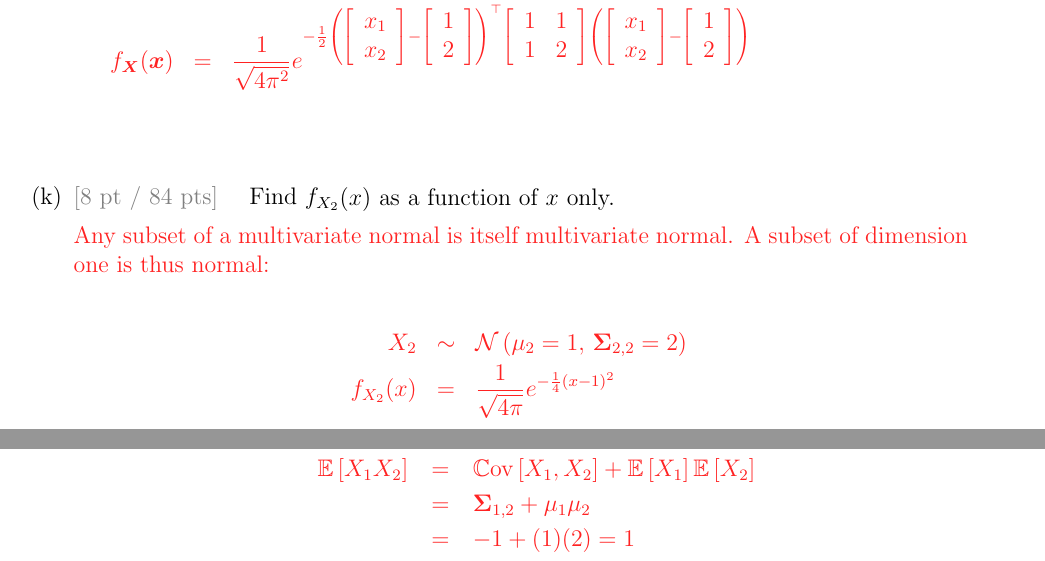
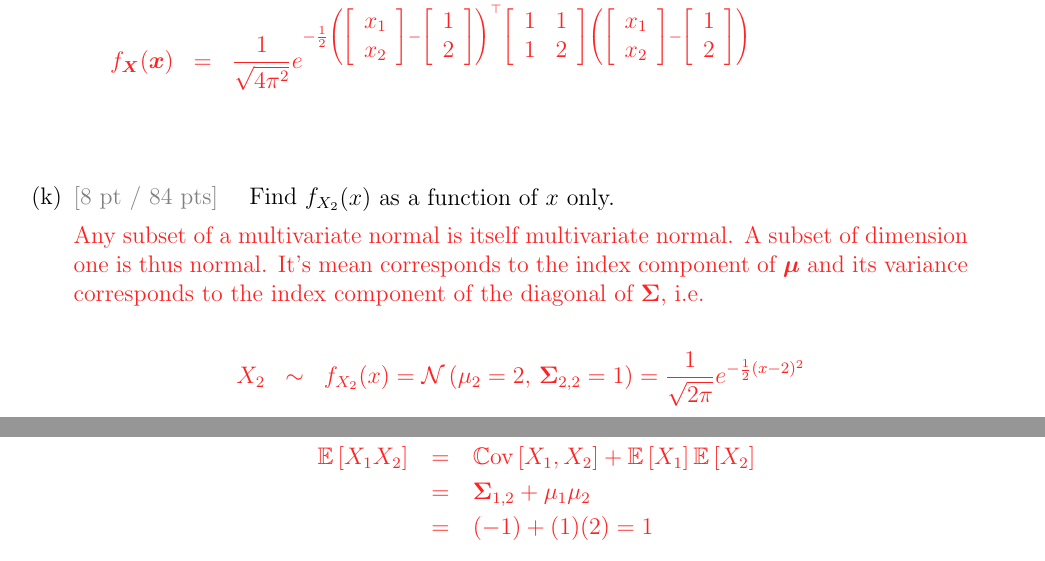
Before and after one commit to kapelner/QC_MATH_340_Fall_2023, a LaTeX problem sheet (exams/final/final_solutions.tex): two parts of pages 5 and 6 of 6, joined at a grey line, cut so that both start at the same text. Compiled offline with pdfLaTeX.

Commit message:
Bryan's fix

```diff
--- a/exams/final/final_solutions.tex
+++ b/exams/final/final_solutions.tex
@@ -167,11 +167,10 @@ f_{\X}(\x) &=& \oneoversqrt{4\pi^2} e^{-\half \parens{\twovec{x_1}{x_2} - \twove
 \subquestionwithpoints{8} Find $f_{X_2}(x)$ as a function of $x$ only.
 
 \inred{
-Any subset of a multivariate normal is itself multivariate normal. A subset of dimension one is thus normal:
+Any subset of a multivariate normal is itself multivariate normal. A subset of dimension one is thus normal. It's mean corresponds to the index component of $\muvec$ and its variance corresponds to the index component of the diagonal of $\bSigma$, i.e.
 
 \beqn
-X_2 &\sim& \normnot{\mu_2 = 1}{\bSigma_{2,2} = 2} \\
-f_{X_2}(x) &=& \oneoversqrt{4\pi} e^{-\oneover{4} (x - 1)^2}
+X_2 &\sim& f_{X_2}(x)  = \normnot{\mu_2 = 2}{\bSigma_{2,2} = 1} = \oneoversqrt{2\pi} e^{-\oneover{2} (x - 2)^2}
 \eeqn
 }
 \pagebreak
```
Also changed, not shown: exams/final/final_solutions.pdf, exams/final/final_solutions.tex (2 more changed lines).
